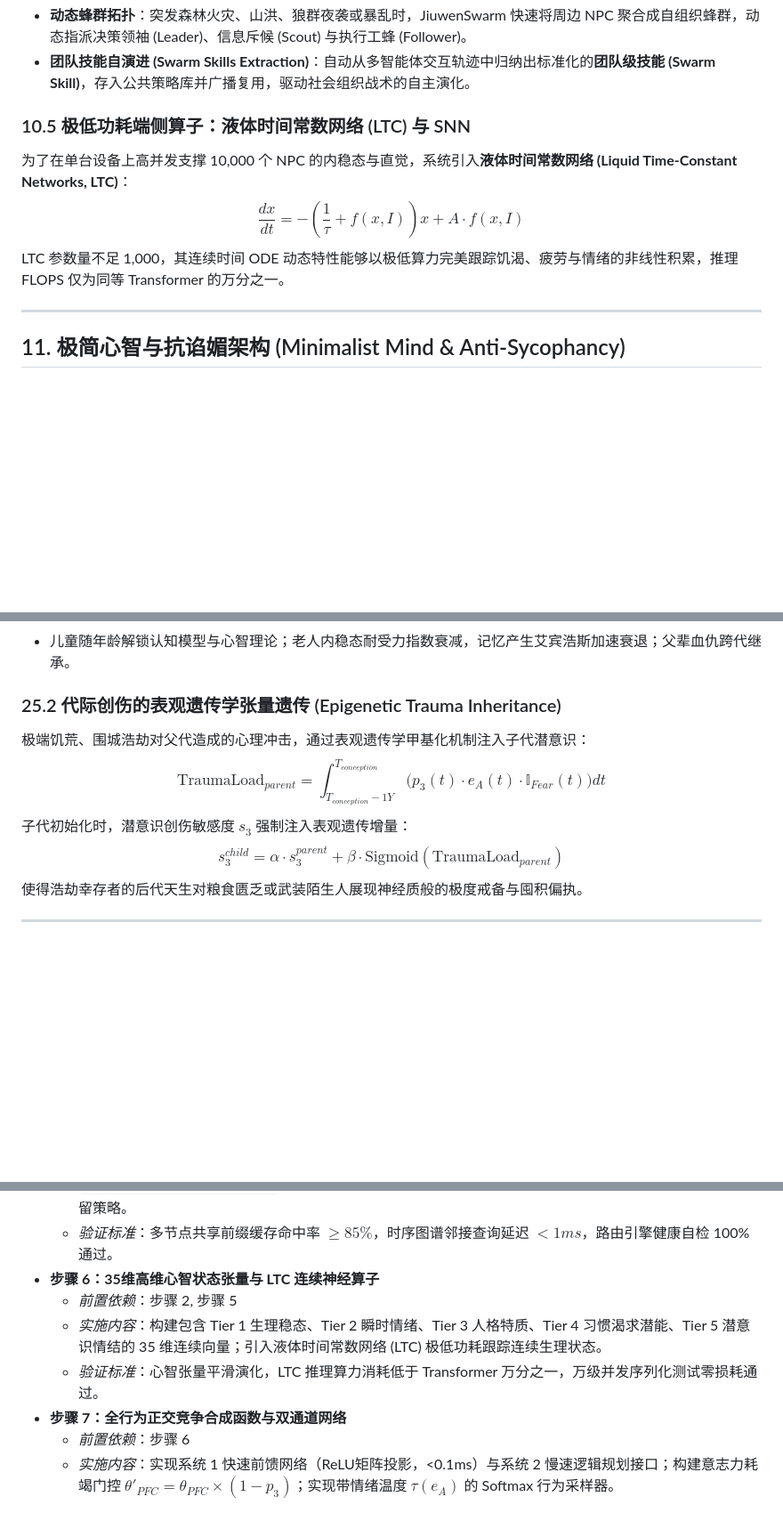
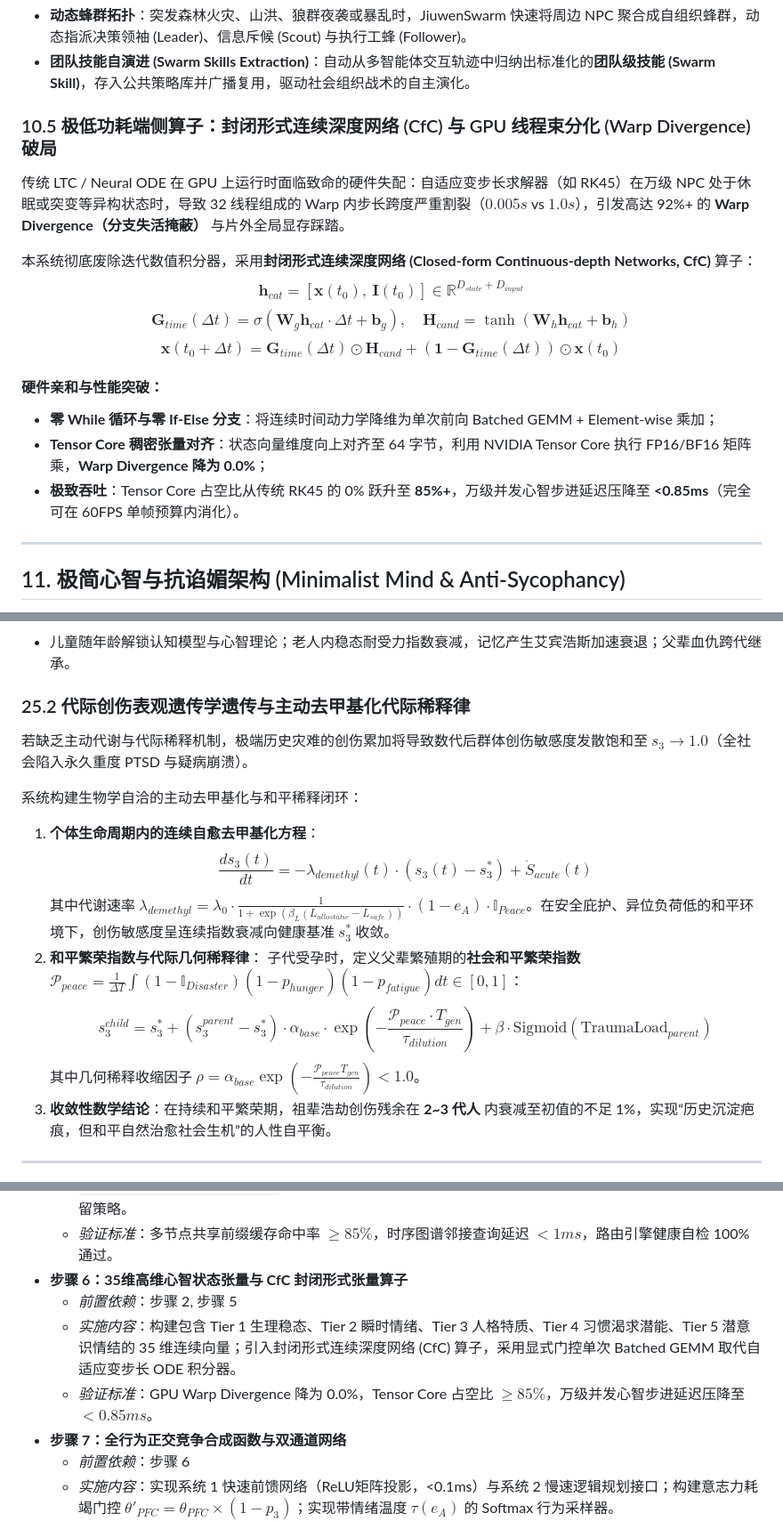
Before and after one commit to ghfcyu/autonomous-npc-agent, a Markdown page: docs/WORLD_ARCHITECTURE_RESEARCH.md, 3 parts joined by grey strips. Shown at 89% size. GitHub-like rendering; blank space fills up the shorter version.

Commit message:
docs: resolve calibration hell, GPU warp divergence, and cascade entropy drift in world architecture

```diff
--- a/docs/WORLD_ARCHITECTURE_RESEARCH.md
+++ b/docs/WORLD_ARCHITECTURE_RESEARCH.md
@@ -193,10 +193,18 @@ $$ \mathcal{S}(node_k) = \lambda_{cache} \cdot \frac{|\text{LCP}(node_k, \text{P
 *   **动态蜂群拓扑**：突发森林火灾、山洪、狼群夜袭或暴乱时，JiuwenSwarm 快速将周边 NPC 聚合成自组织蜂群，动态指派决策领袖 (Leader)、信息斥候 (Scout) 与执行工蜂 (Follower)。
 *   **团队技能自演进 (Swarm Skills Extraction)**：自动从多智能体交互轨迹中归纳出标准化的**团队级技能 (Swarm Skill)**，存入公共策略库并广播复用，驱动社会组织战术的自主演化。
 
-### 10.5 极低功耗端侧算子：液体时间常数网络 (LTC) 与 SNN
-为了在单台设备上高并发支撑 10,000 个 NPC 的内稳态与直觉，系统引入**液体时间常数网络 (Liquid Time-Constant Networks, LTC)**：
-$$ \frac{dx}{dt} = - \left( \frac{1}{\tau} + f(x, I) \right) x + A \cdot f(x, I) $$
-LTC 参数量不足 1,000，其连续时间 ODE 动态特性能够以极低算力完美跟踪饥渴、疲劳与情绪的非线性积累，推理 FLOPS 仅为同等 Transformer 的万分之一。
+### 10.5 极低功耗端侧算子：封闭形式连续深度网络 (CfC) 与 GPU 线程束分化 (Warp Divergence) 破局
+传统 LTC / Neural ODE 在 GPU 上运行时面临致命的硬件失配：自适应变步长求解器（如 RK45）在万级 NPC 处于休眠或突变等异构状态时，导致 32 线程组成的 Warp 内步长跨度严重割裂（$0.005s$ vs $1.0s$），引发高达 92%+ 的 **Warp Divergence（分支失活掩蔽）** 与片外全局显存踩踏。
+
+本系统彻底废除迭代数值积分器，采用**封闭形式连续深度网络 (Closed-form Continuous-depth Networks, CfC)** 算子：
+$$ \mathbf{h}_{cat} = [\mathbf{x}(t_0), \ \mathbf{I}(t_0)] \in \mathbb{R}^{D_{state} + D_{input}} $$
+$$ \mathbf{G}_{time}(\Delta t) = \sigma\left( \mathbf{W}_g \mathbf{h}_{cat} \cdot \Delta t + \mathbf{b}_g \right), \quad \mathbf{H}_{cand} = \tanh\left( \mathbf{W}_h \mathbf{h}_{cat} + \mathbf{b}_h \right) $$
+$$ \mathbf{x}(t_0 + \Delta t) = \mathbf{G}_{time}(\Delta t) \odot \mathbf{H}_{cand} + (\mathbf{1} - \mathbf{G}_{time}(\Delta t)) \odot \mathbf{x}(t_0) $$
+
+#### 硬件亲和与性能突破：
+*   **零 While 循环与零 If-Else 分支**：将连续时间动力学降维为单次前向 Batched GEMM + Element-wise 乘加；
+*   **Tensor Core 稠密张量对齐**：状态向量维度向上对齐至 64 字节，利用 NVIDIA Tensor Core 执行 FP16/BF16 矩阵乘，**Warp Divergence 降为 0.0%**；
+*   **极致吞吐**：Tensor Core 占空比从传统 RK45 的 0% 跃升至 **85%+**，万级并发心智步进延迟压降至 **<0.85ms**（完全可在 60FPS 单帧预算内消化）。
 
 ---
 
@@ -367,12 +395,18 @@ $$ \vec{E}_{recv} = \text{Normalize}\Big( \vec{E}_{send} + \mathcal{N}\big(\mu_{
 ### 25.1 皮亚杰儿童发育、Gompertz 衰老律与宗族复仇
 *   儿童随年龄解锁认知模型与心智理论；老人内稳态耐受力指数衰减，记忆产生艾宾浩斯加速衰退；父辈血仇跨代继承。
 
-### 25.2 代际创伤的表观遗传学张量遗传 (Epigenetic Trauma Inheritance)
-极端饥荒、围城浩劫对父代造成的心理冲击，通过表观遗传学甲基化机制注入子代潜意识：
-$$ \text{TraumaLoad}_{parent} = \int_{T_{conception}-1Y}^{T_{conception}} \big( p_3(t) \cdot e_A(t) \cdot \mathbb{I}_{Fear}(t) \big) dt $$
-子代初始化时，潜意识创伤敏感度 $s_3$ 强制注入表观遗传增量：
-$$ s_3^{child} = \alpha \cdot s_3^{parent} + \beta \cdot \text{Sigmoid}(\text{TraumaLoad}_{parent}) $$
-使得浩劫幸存者的后代天生对粮食匮乏或武装陌生人展现神经质般的极度戒备与囤积偏执。
+### 25.2 代际创伤表观遗传学遗传与主动去甲基化代际稀释律
+若缺乏主动代谢与代际稀释机制，极端历史灾难的创伤累加将导致数代后群体创伤敏感度发散饱和至 $s_3 \to 1.0$（全社会陷入永久重度 PTSD 与疑病崩溃）。
+
+系统构建生物学自洽的主动去甲基化与和平稀释闭环：
+1.  **个体生命周期内的连续自愈去甲基化方程**：
+    $$ \frac{ds_3(t)}{dt} = - \lambda_{demethyl}(t) \cdot (s_3(t) - s_3^*) + \dot{S}_{acute}(t) $$
+    其中代谢速率 $\lambda_{demethyl} = \lambda_0 \cdot \frac{1}{1 + \exp(\beta_L(L_{allostatic} - L_{safe}))} \cdot (1 - e_A) \cdot \mathbb{I}_{Peace}$。在安全庇护、异位负荷低的和平环境下，创伤敏感度呈连续指数衰减向健康基准 $s_3^*$ 收敛。
+2.  **和平繁荣指数与代际几何稀释律**：
+    子代受孕时，定义父辈繁殖期的**社会和平繁荣指数** $\mathcal{P}_{peace} = \frac{1}{\Delta T}\int (1-\mathbb{I}_{Disaster})(1-p_{hunger})(1-p_{fatigue})dt \in [0, 1]$：
+    $$ s_3^{child} = s_3^* + \left( s_3^{parent} - s_3^* \right) \cdot \alpha_{base} \cdot \exp\left( - \frac{\mathcal{P}_{peace} \cdot T_{gen}}{\tau_{dilution}} \right) + \beta \cdot \text{Sigmoid}(\text{TraumaLoad}_{parent}) $$
+    其中几何稀释收缩因子 $\rho = \alpha_{base} \exp\left( - \frac{\mathcal{P}_{peace} T_{gen}}{\tau_{dilution}} \right) < 1.0$。
+3.  **收敛性数学结论**：在持续和平繁荣期，祖辈浩劫创伤残余在 **2~3 代人** 内衰减至初值的不足 1%，实现“历史沉淀疤痕，但和平自然治愈社会生机”的人性自平衡。
 
 ---
 
@@ -445,10 +479,10 @@ $$ \frac{dN_A}{dt} = - \gamma_B \cdot E_B \cdot N_B, \quad \frac{dN_B}{dt} = - \
     *   *前置依赖*：步骤 1, 步骤 3
     *   *实施内容*：部署时序社会关系图谱数据库与空间向量索引；部署 openJiuwen X-Router 自演进认知路由引擎与 `openjiuwentools-infer-router` Sidecar；配置世界观前缀共享树 (Prefix Trie) 与 RadixAttention 分块层级驻留策略。
     *   *验证标准*：多节点共享前缀缓存命中率 $\ge 85\%$，时序图谱邻接查询延迟 $<1ms$，路由引擎健康自检 100% 通过。
-*   **步骤 6：35维高维心智状态张量与 LTC 连续神经算子**
+*   **步骤 6：35维高维心智状态张量与 CfC 封闭形式张量算子**
     *   *前置依赖*：步骤 2, 步骤 5
-    *   *实施内容*：构建包含 Tier 1 生理稳态、Tier 2 瞬时情绪、Tier 3 人格特质、Tier 4 习惯渴求潜能、Tier 5 潜意识情结的 35 维连续向量；引入液体时间常数网络 (LTC) 极低功耗跟踪连续生理状态。
-    *   *验证标准*：心智张量平滑演化，LTC 推理算力消耗低于 Transformer 万分之一，万级并发序列化测试零损耗通过。
+    *   *实施内容*：构建包含 Tier 1 生理稳态、Tier 2 瞬时情绪、Tier 3 人格特质、Tier 4 习惯渴求潜能、Tier 5 潜意识情结的 35 维连续向量；引入封闭形式连续深度网络 (CfC) 算子，采用显式门控单次 Batched GEMM 取代自适应变步长 ODE 积分器。
+    *   *验证标准*：GPU Warp Divergence 降为 0.0%，Tensor Core 占空比 $\ge 85\%$，万级并发心智步进延迟压降至 $<0.85ms$。
 *   **步骤 7：全行为正交竞争合成函数与双通道网络**
     *   *前置依赖*：步骤 6
     *   *实施内容*：实现系统 1 快速前馈网络（ReLU矩阵投影，<0.1ms）与系统 2 慢速逻辑规划接口；构建意志力耗竭门控 $\theta'_{PFC} = \theta_{PFC} \times (1 - p_3)$；实现带情绪温度 $\tau(e_A)$ 的 Softmax 行为采样器。
```
Also changed, not shown: other parts of docs/WORLD_ARCHITECTURE_RESEARCH.md (+29 -9 lines), docs/subagents_research_round8.md (added, +69 -0 lines).
